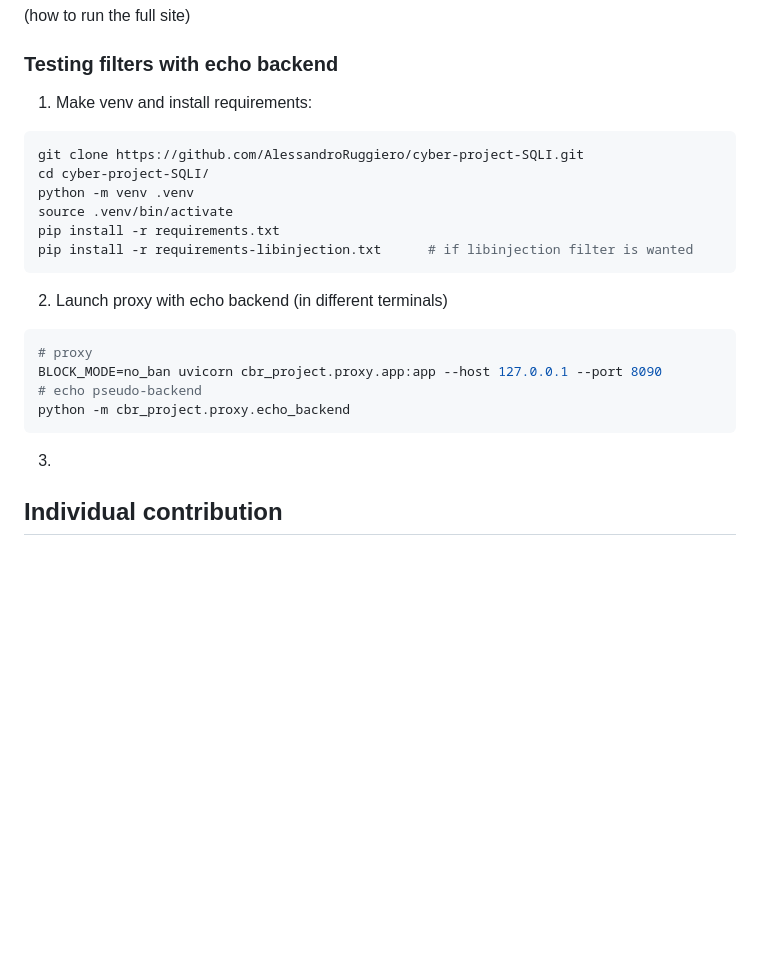
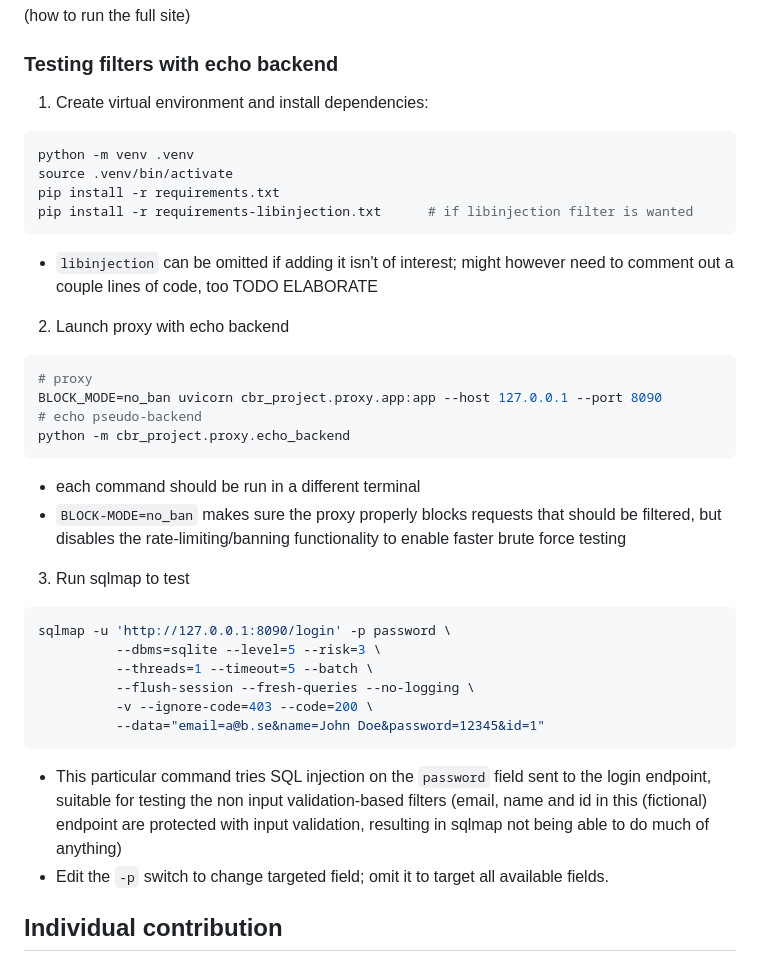
Before and after one commit to AlessandroRuggiero/cyber-project-SQLI, a Markdown page: README.md, the part around the change. Rendered like a GitHub page; blank space fills up the shorter version.

Commit message:
writing writing

````diff
--- a/README.md
+++ b/README.md
@@ -15,23 +15,37 @@
 ### Website via docker
 (how to run the full site)
 ### Testing filters with echo backend
-1. Make venv and install requirements:
+1. Create virtual environment and install dependencies:
 ```bash
-git clone https://github.com/AlessandroRuggiero/cyber-project-SQLI.git
-cd cyber-project-SQLI/
 python -m venv .venv
 source .venv/bin/activate
 pip install -r requirements.txt
 pip install -r requirements-libinjection.txt      # if libinjection filter is wanted
 ```
-2. Launch proxy with echo backend (in different terminals)
+- `libinjection` can be omitted if adding it isn't of interest; might however need to comment out a couple lines of code, too TODO ELABORATE
+
+2. Launch proxy with echo backend
 ```bash
 # proxy
 BLOCK_MODE=no_ban uvicorn cbr_project.proxy.app:app --host 127.0.0.1 --port 8090
 # echo pseudo-backend
 python -m cbr_project.proxy.echo_backend
 ```
-3.
+- each command should be run in a different terminal
+- `BLOCK-MODE=no_ban` makes sure the proxy properly blocks requests that should be filtered, but disables the rate-limiting/banning functionality to enable faster brute force testing
+
+3. Run sqlmap to test
+```bash
+sqlmap -u 'http://127.0.0.1:8090/login' -p password \
+          --dbms=sqlite --level=5 --risk=3 \
+          --threads=1 --timeout=5 --batch \
+          --flush-session --fresh-queries --no-logging \
+          -v --ignore-code=403 --code=200 \
+          --data="email=a@b.se&name=John Doe&password=12345&id=1"
+```
+- This particular command tries SQL injection on the `password` field sent to the login endpoint, suitable for testing the non input validation-based filters (email, name and id in this (fictional) endpoint are protected with input validation, resulting in sqlmap not being able to do much of anything)
+- Edit the `-p` switch to change targeted field; omit it to target all available fields.
+
 ## Individual contribution
 ### Martin Erikers (erikers@kth.se)
 Like the other group members, I helped plan and decide what the project should be about, including the scope and limitations. The main focus of my personal contribution is the filters used in the proxy to filter out incoming attempts at SQL injection. The first step towards this was researching existing options, and trying to figure out what was reasonable to build for the project. For this reason, I selected a general regex-based filter, an input validation filter (called "schema constraint" despite not directly interacting with the database schema), and also included an existing tokenizing heuristic-based detector ([libinjection](https://github.com/libinjection/libinjection)) for comparison.
````
